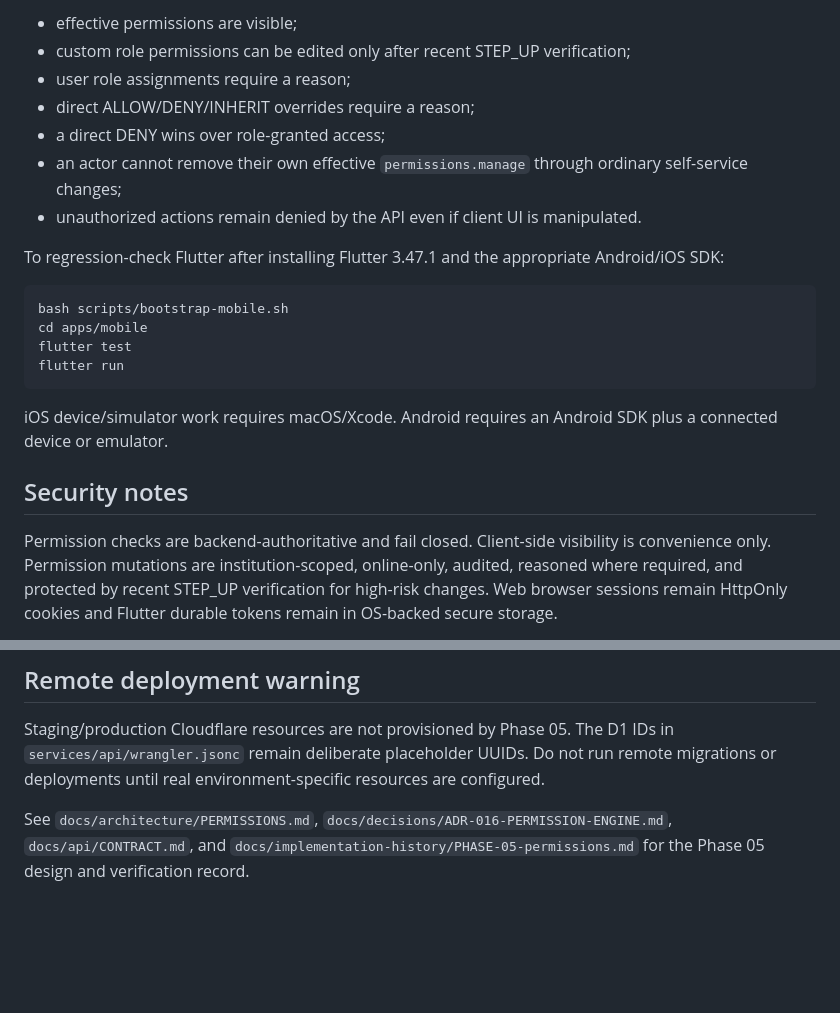
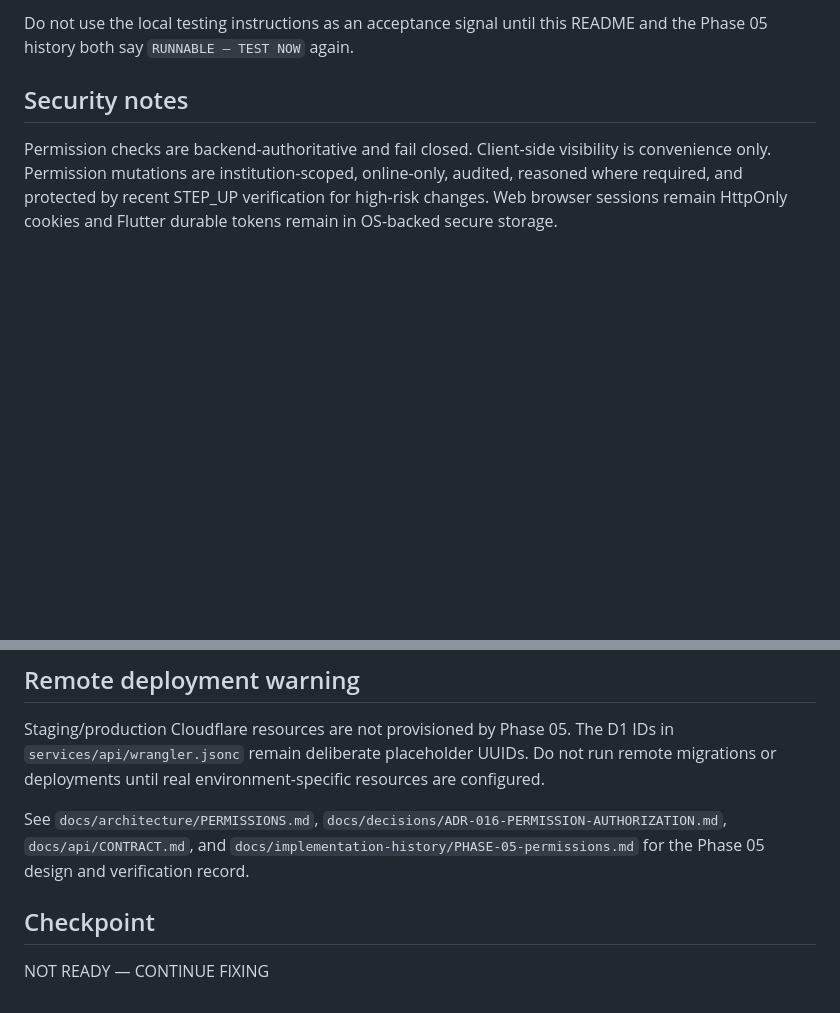
Before and after one commit to sahid-code404/BoardOps-Full-Rewritten, a Markdown page: README.md, 2 parts joined by grey strips. GitHub-like rendering; blank space fills up the shorter version.

````diff
--- a/README.md
+++ b/README.md
@@ -96,21 +69,4 @@ Manual Phase 05 checks should confirm that:
-- effective permissions are visible;
-- custom role permissions can be edited only after recent STEP_UP verification;
-- user role assignments require a reason;
-- direct ALLOW/DENY/INHERIT overrides require a reason;
-- a direct DENY wins over role-granted access;
-- an actor cannot remove their own effective `permissions.manage` through ordinary self-service changes;
-- unauthorized actions remain denied by the API even if client UI is manipulated.
-
-To regression-check Flutter after installing Flutter 3.47.1 and the appropriate Android/iOS SDK:
-
-```bash
-bash scripts/bootstrap-mobile.sh
-cd apps/mobile
-flutter test
-flutter run
-```
-
-iOS device/simulator work requires macOS/Xcode. Android requires an Android SDK plus a connected device or emulator.
+Do not use the local testing instructions as an acceptance signal until this README and the Phase 05 history both say `RUNNABLE — TEST NOW` again.
 
 ## Security notes
 
@@ -120,4 +76,8 @@ Permission checks are backend-authoritative and fail closed. Client-side visibil
 
 Staging/production Cloudflare resources are not provisioned by Phase 05. The D1 IDs in `services/api/wrangler.jsonc` remain deliberate placeholder UUIDs. Do not run remote migrations or deployments until real environment-specific resources are configured.
 
-See `docs/architecture/PERMISSIONS.md`, `docs/decisions/ADR-016-PERMISSION-ENGINE.md`, `docs/api/CONTRACT.md`, and `docs/implementation-history/PHASE-05-permissions.md` for the Phase 05 design and verification record.
+See `docs/architecture/PERMISSIONS.md`, `docs/decisions/ADR-016-PERMISSION-AUTHORIZATION.md`, `docs/api/CONTRACT.md`, and `docs/implementation-history/PHASE-05-permissions.md` for the Phase 05 design and verification record.
+
+## Checkpoint
+
+NOT READY — CONTINUE FIXING
````
Also changed, not shown: other parts of README.md (+24 -51 lines).
